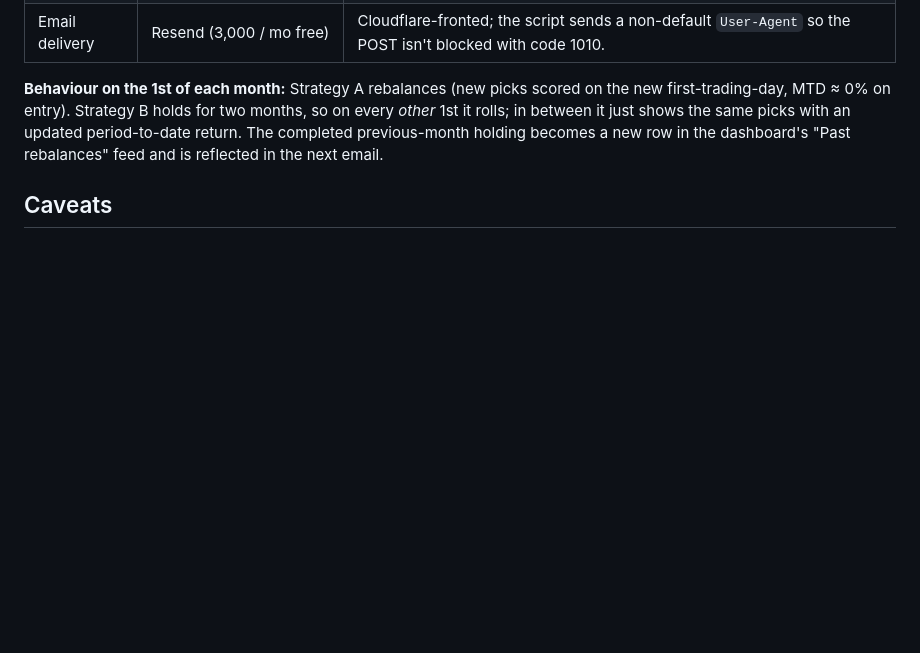
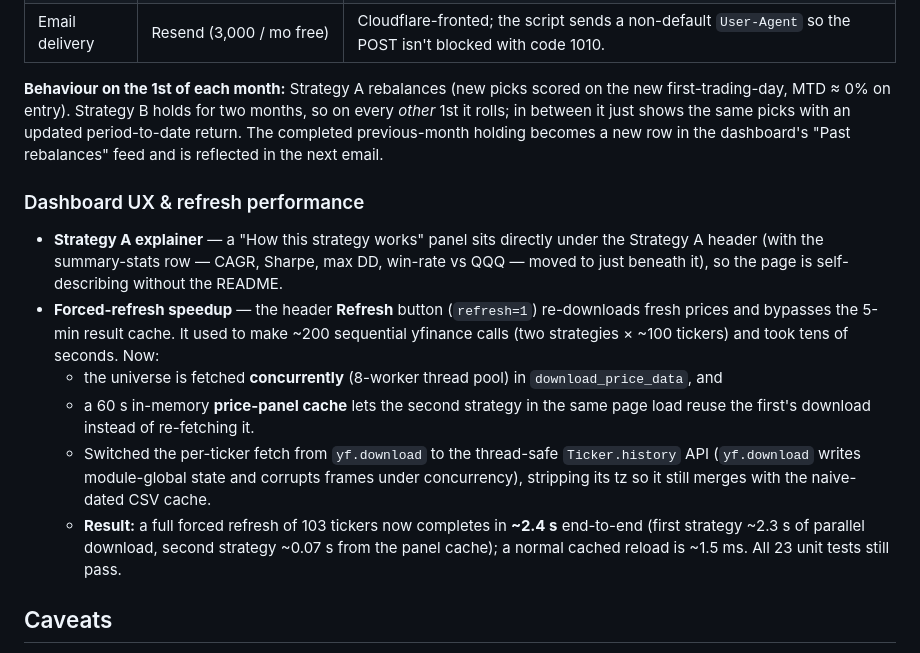
Before and after one commit to cozec/momentum_6month_claude, a Markdown page: nasdaq100_momentum_backtest/summary.md, the part around the change. Drawn GitHub-style; blank space fills up the shorter version.

Commit message:
Document dashboard explainer and forced-refresh speedup in summary.md
Co-Authored-By: Claude Opus 4.8 <noreply@anthropic.com>

```diff
--- a/nasdaq100_momentum_backtest/summary.md
+++ b/nasdaq100_momentum_backtest/summary.md
@@ -222,6 +222,15 @@ The dashboard + monthly email pipeline is wired up end-to-end, all on free tiers
 
 **Behaviour on the 1st of each month:** Strategy A rebalances (new picks scored on the new first-trading-day, MTD ≈ 0% on entry). Strategy B holds for two months, so on every *other* 1st it rolls; in between it just shows the same picks with an updated period-to-date return. The completed previous-month holding becomes a new row in the dashboard's "Past rebalances" feed and is reflected in the next email.
 
+### Dashboard UX & refresh performance
+
+- **Strategy A explainer** — a "How this strategy works" panel sits directly under the Strategy A header (with the summary-stats row — CAGR, Sharpe, max DD, win-rate vs QQQ — moved to just beneath it), so the page is self-describing without the README.
+- **Forced-refresh speedup** — the header **Refresh** button (`refresh=1`) re-downloads fresh prices and bypasses the 5-min result cache. It used to make ~200 sequential yfinance calls (two strategies × ~100 tickers) and took tens of seconds. Now:
+  - the universe is fetched **concurrently** (8-worker thread pool) in `download_price_data`, and
+  - a 60 s in-memory **price-panel cache** lets the second strategy in the same page load reuse the first's download instead of re-fetching it.
+  - Switched the per-ticker fetch from `yf.download` to the thread-safe `Ticker.history` API (`yf.download` writes module-global state and corrupts frames under concurrency), stripping its tz so it still merges with the naive-dated CSV cache.
+  - **Result:** a full forced refresh of 103 tickers now completes in **~2.4 s** end-to-end (first strategy ~2.3 s of parallel download, second strategy ~0.07 s from the panel cache); a normal cached reload is ~1.5 ms. All 23 unit tests still pass.
+
 ## Caveats
 
 1. **Survivorship bias** — current-constituents universe overstates strategy returns. The grid-search experiment first estimated this at ~31 pp (dropping post-2018 index additions cut CAGR from ~78% to ~47%). With a Wikipedia-sourced PIT membership CSV (`python scripts/build_membership.py` then `--use-historical-membership`), the measured delta is ~25 pp: **CAGR 83.4% → 57.7%, Sharpe 1.43 → 1.36, max DD -36.5% → -30.6%** over the same 117-rebalance window. Sharpe and DD barely move — the strategy *quality* is intact; the excess return is what shrinks. QQQ and TQQQ buy-and-hold figures are unaffected.
```
